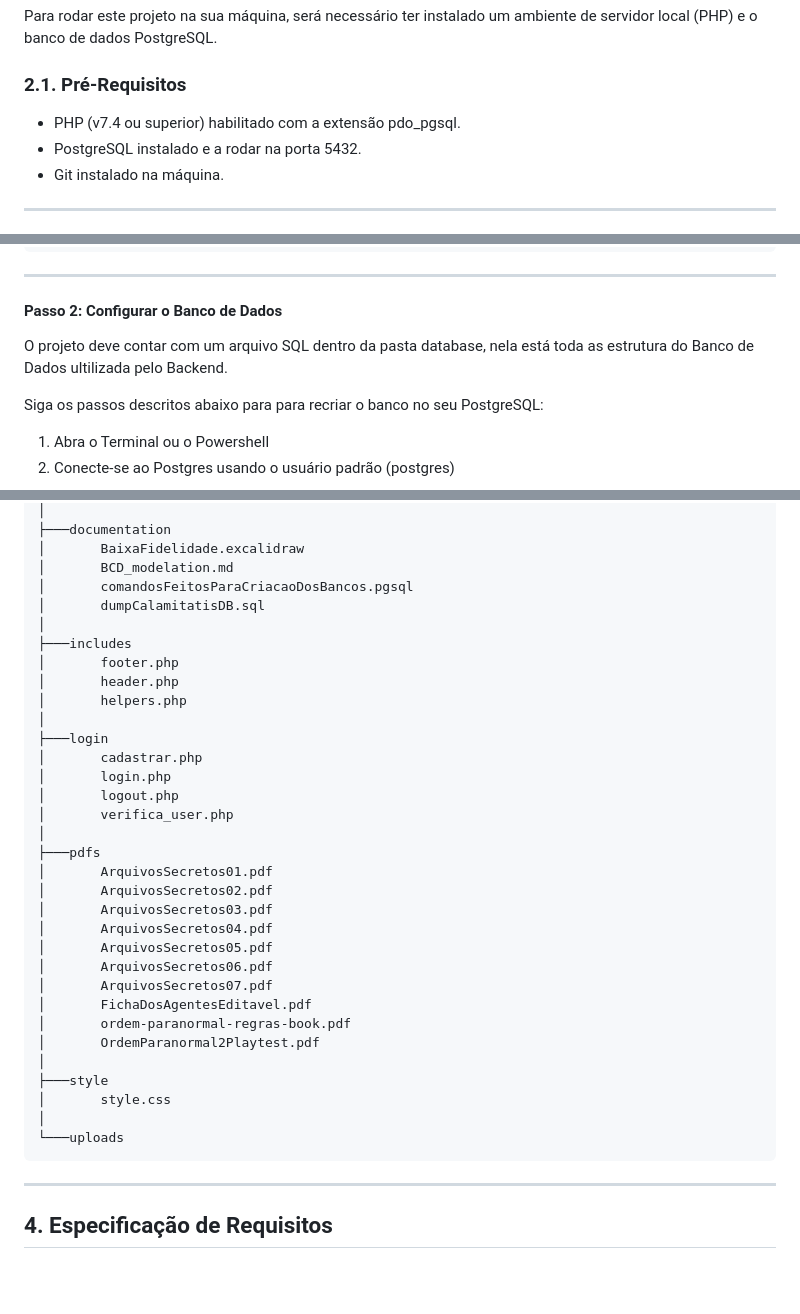
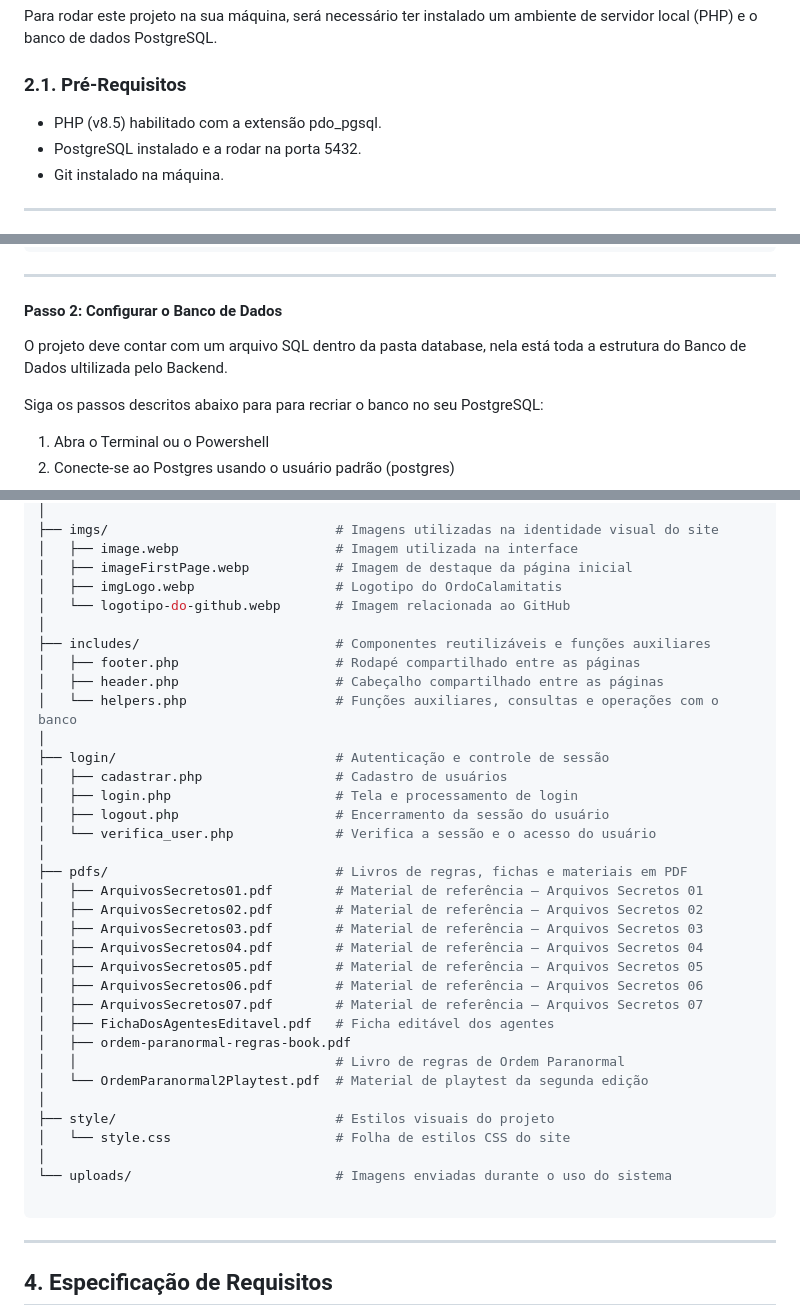
Before and after one commit to Eduardo-Nicolete37/OrdoCalamitatis, a Markdown page: README.md, 3 parts joined by grey strips. Drawn GitHub-style; blank space fills up the shorter version.

````diff
--- a/README.md
+++ b/README.md
@@ -54,7 +55,7 @@ O sistema visa otimizar a pesquisa sobre essas temáticas e estruturar as criaç
 ## 2. Como Executar o Projeto Localmente
 Para rodar este projeto na sua máquina, será necessário ter instalado um ambiente de servidor local (PHP) e o banco de dados PostgreSQL.
 ### 2.1. Pré-Requisitos
-- PHP (v7.4 ou superior) habilitado com a extensão pdo_pgsql.
+- PHP (v8.5) habilitado com a extensão pdo_pgsql.
 - PostgreSQL instalado e a rodar na porta 5432.
 - Git instalado na máquina.
 ---
@@ -73,7 +74,7 @@ cd OrdoCalamitatis
 ---
 
 #### Passo 2: Configurar o Banco de Dados
-O projeto deve contar com um arquivo SQL dentro da pasta database, nela está toda as estrutura do Banco de Dados ultilizada pelo Backend.
+O projeto deve contar com um arquivo SQL dentro da pasta database, nela está toda a estrutura do Banco de Dados ultilizada pelo Backend.
 
 Siga os passos descritos abaixo para para recriar o banco no seu PostgreSQL:
 
@@ -156,37 +184,39 @@ OrdoCalamitatis
 │
-├───documentation
-│       BaixaFidelidade.excalidraw
-│       BCD_modelation.md
-│       comandosFeitosParaCriacaoDosBancos.pgsql
-│       dumpCalamitatisDB.sql
+├── imgs/                             # Imagens utilizadas na identidade visual do site
+│   ├── image.webp                    # Imagem utilizada na interface
+│   ├── imageFirstPage.webp           # Imagem de destaque da página inicial
+│   ├── imgLogo.webp                  # Logotipo do OrdoCalamitatis
+│   └── logotipo-do-github.webp       # Imagem relacionada ao GitHub
 │
-├───includes
-│       footer.php
-│       header.php
-│       helpers.php
+├── includes/                         # Componentes reutilizáveis e funções auxiliares
+│   ├── footer.php                    # Rodapé compartilhado entre as páginas
+│   ├── header.php                    # Cabeçalho compartilhado entre as páginas
+│   └── helpers.php                   # Funções auxiliares, consultas e operações com o banco
 │
-├───login
-│       cadastrar.php
-│       login.php
-│       logout.php
-│       verifica_user.php
+├── login/                            # Autenticação e controle de sessão
+│   ├── cadastrar.php                 # Cadastro de usuários
+│   ├── login.php                     # Tela e processamento de login
+│   ├── logout.php                    # Encerramento da sessão do usuário
+│   └── verifica_user.php             # Verifica a sessão e o acesso do usuário
 │
-├───pdfs
-│       ArquivosSecretos01.pdf
-│       ArquivosSecretos02.pdf
-│       ArquivosSecretos03.pdf
-│       ArquivosSecretos04.pdf
-│       ArquivosSecretos05.pdf
-│       ArquivosSecretos06.pdf
-│       ArquivosSecretos07.pdf
-│       FichaDosAgentesEditavel.pdf
-│       ordem-paranormal-regras-book.pdf
-│       OrdemParanormal2Playtest.pdf
+├── pdfs/                             # Livros de regras, fichas e materiais em PDF
+│   ├── ArquivosSecretos01.pdf        # Material de referência — Arquivos Secretos 01
+│   ├── ArquivosSecretos02.pdf        # Material de referência — Arquivos Secretos 02
+│   ├── ArquivosSecretos03.pdf        # Material de referência — Arquivos Secretos 03
+│   ├── ArquivosSecretos04.pdf        # Material de referência — Arquivos Secretos 04
+│   ├── ArquivosSecretos05.pdf        # Material de referência — Arquivos Secretos 05
+│   ├── ArquivosSecretos06.pdf        # Material de referência — Arquivos Secretos 06
+│   ├── ArquivosSecretos07.pdf        # Material de referência — Arquivos Secretos 07
+│   ├── FichaDosAgentesEditavel.pdf   # Ficha editável dos agentes
+│   ├── ordem-paranormal-regras-book.pdf
+│   │                                 # Livro de regras de Ordem Paranormal
+│   └── OrdemParanormal2Playtest.pdf  # Material de playtest da segunda edição
 │
-├───style
-│       style.css
+├── style/                            # Estilos visuais do projeto
+│   └── style.css                     # Folha de estilos CSS do site
 │
-└───uploads
+└── uploads/                          # Imagens enviadas durante o uso do sistema
+
 ```
 
 ---
````
Also changed, not shown: other parts of README.md (+145 -114 lines).
